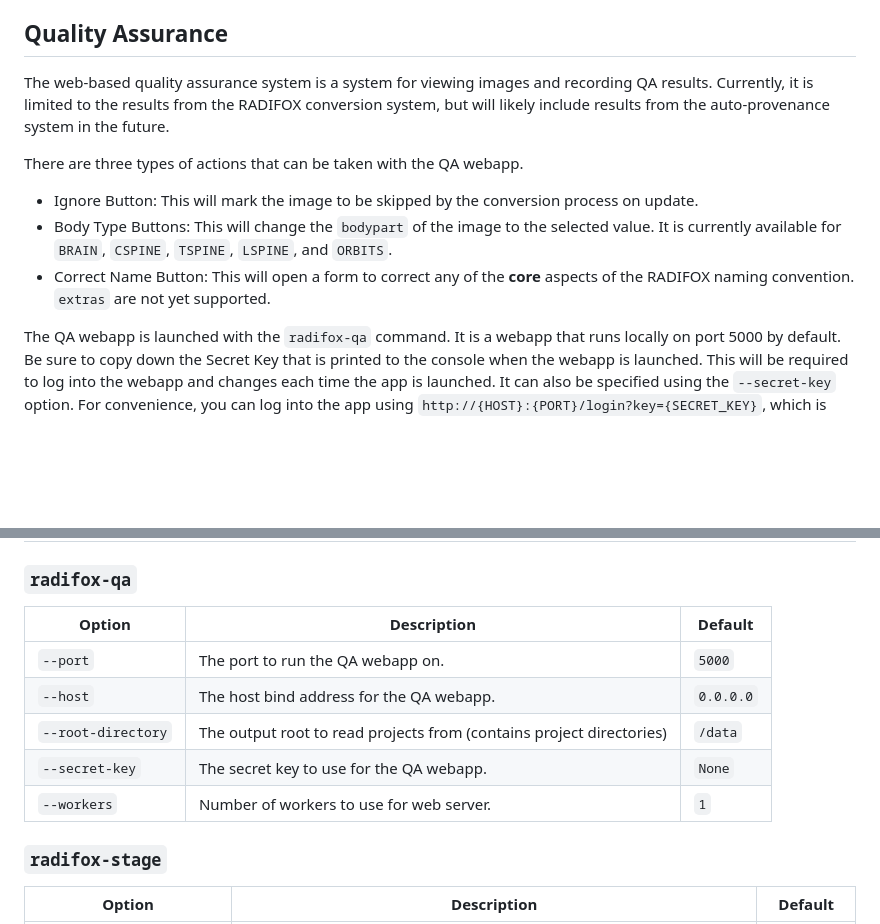
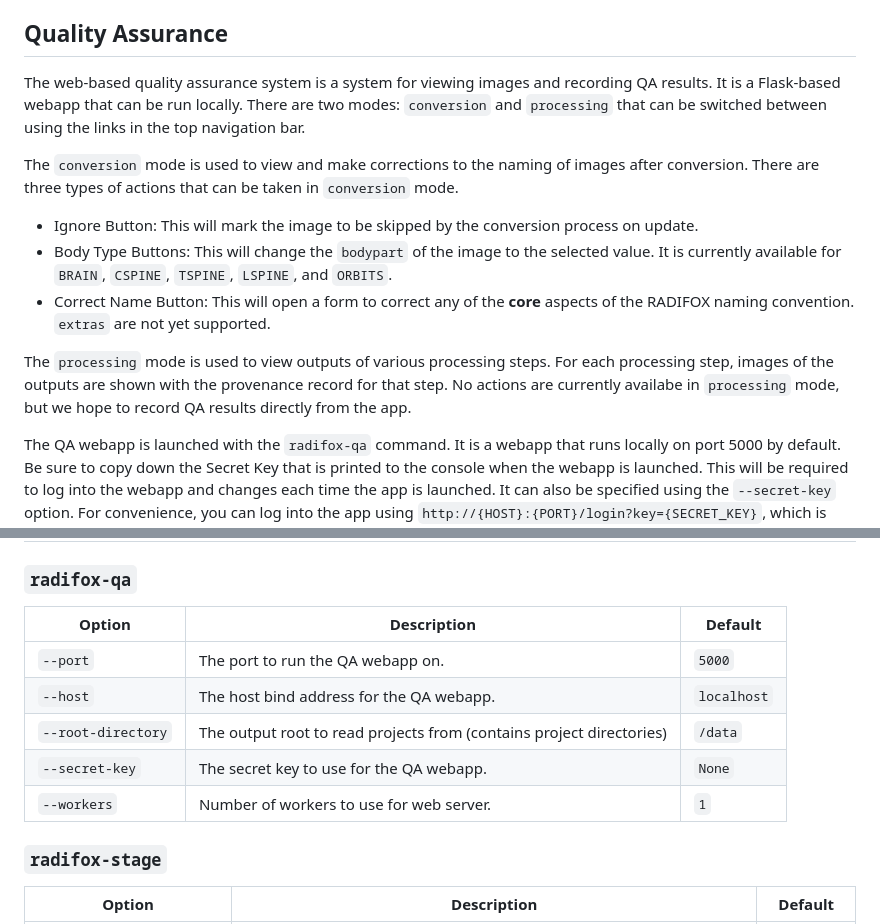
Before and after one commit to jh-mipc/radifox, a Markdown page: README.md, 2 parts joined by grey strips. Drawn GitHub-style; blank space fills up the shorter version.

Commit message:
update README for new features

```diff
--- a/README.md
+++ b/README.md
@@ -554,12 +554,18 @@ Any output that is returned from the `run` method will have a QA image generated
 
 ## Quality Assurance
 The web-based quality assurance system is a system for viewing images and recording QA results.
-Currently, it is limited to the results from the RADIFOX conversion system, but will likely include results from the auto-provenance system in the future.
+It is a Flask-based webapp that can be run locally.
+There are two modes: `conversion` and `processing` that can be switched between using the links in the top navigation bar.
 
-There are three types of actions that can be taken with the QA webapp.
+The `conversion` mode is used to view and make corrections to the naming of images after conversion.
+There are three types of actions that can be taken in `conversion` mode.
 - Ignore Button: This will mark the image to be skipped by the conversion process on update.
 - Body Type Buttons: This will change the `bodypart` of the image to the selected value. It is currently available for `BRAIN`, `CSPINE`, `TSPINE`, `LSPINE`, and `ORBITS`.
 - Correct Name Button: This will open a form to correct any of the **core** aspects of the RADIFOX naming convention. `extras` are not yet supported.
+
+The `processing` mode is used to view outputs of various processing steps.
+For each processing step, images of the outputs are shown with the provenance record for that step.
+No actions are currently availabe in `processing` mode, but we hope to record QA results directly from the app.
 
 The QA webapp is launched with the `radifox-qa` command.
 It is a webapp that runs locally on port 5000 by default.
@@ -610,13 +616,13 @@ See [`radifox-qa`](#radifox-qa) above for more details.
 | `--help`           | Show help message and exit.                                | `False`                               |
 
 ### `radifox-qa`
-| Option             | Description                                                          | Default   |
-|--------------------|----------------------------------------------------------------------|-----------|
-| `--port`           | The port to run the QA webapp on.                                    | `5000`    |
-| `--host`           | The host bind address for the QA webapp.                             | `0.0.0.0` |
-| `--root-directory` | The output root to read projects from (contains project directories) | `/data`   |
-| `--secret-key`     | The secret key to use for the QA webapp.                             | `None`    |
-| `--workers`        | Number of workers to use for web server.                             | `1`       |
+| Option             | Description                                                          | Default     |
+|--------------------|----------------------------------------------------------------------|-------------|
+| `--port`           | The port to run the QA webapp on.                                    | `5000`      |
+| `--host`           | The host bind address for the QA webapp.                             | `localhost` |
+| `--root-directory` | The output root to read projects from (contains project directories) | `/data`     |
+| `--secret-key`     | The secret key to use for the QA webapp.                             | `None`      |
+| `--workers`        | Number of workers to use for web server.                             | `1`         |
 
 ### `radifox-stage`
 | Option                   | Description                                                               | Default    |
```
